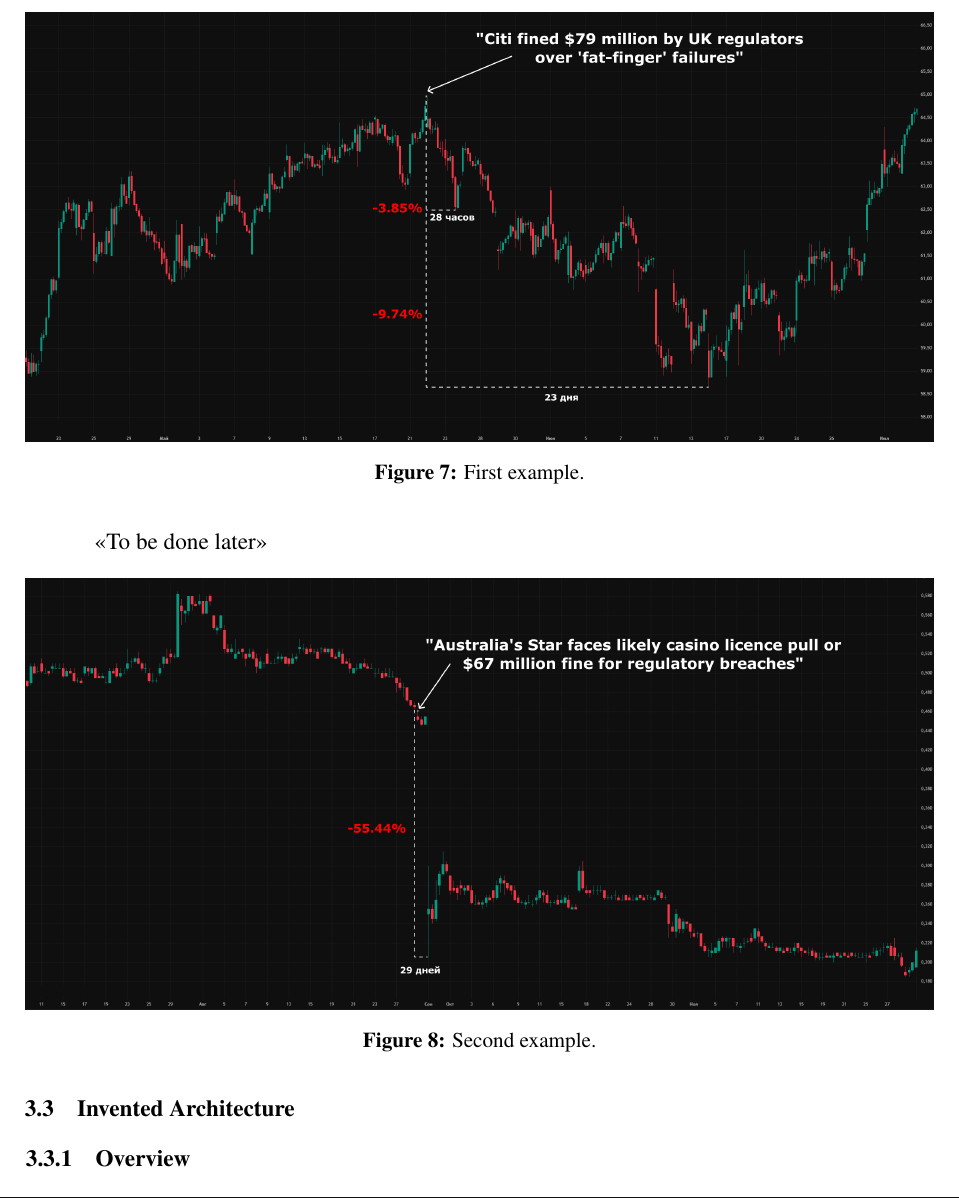
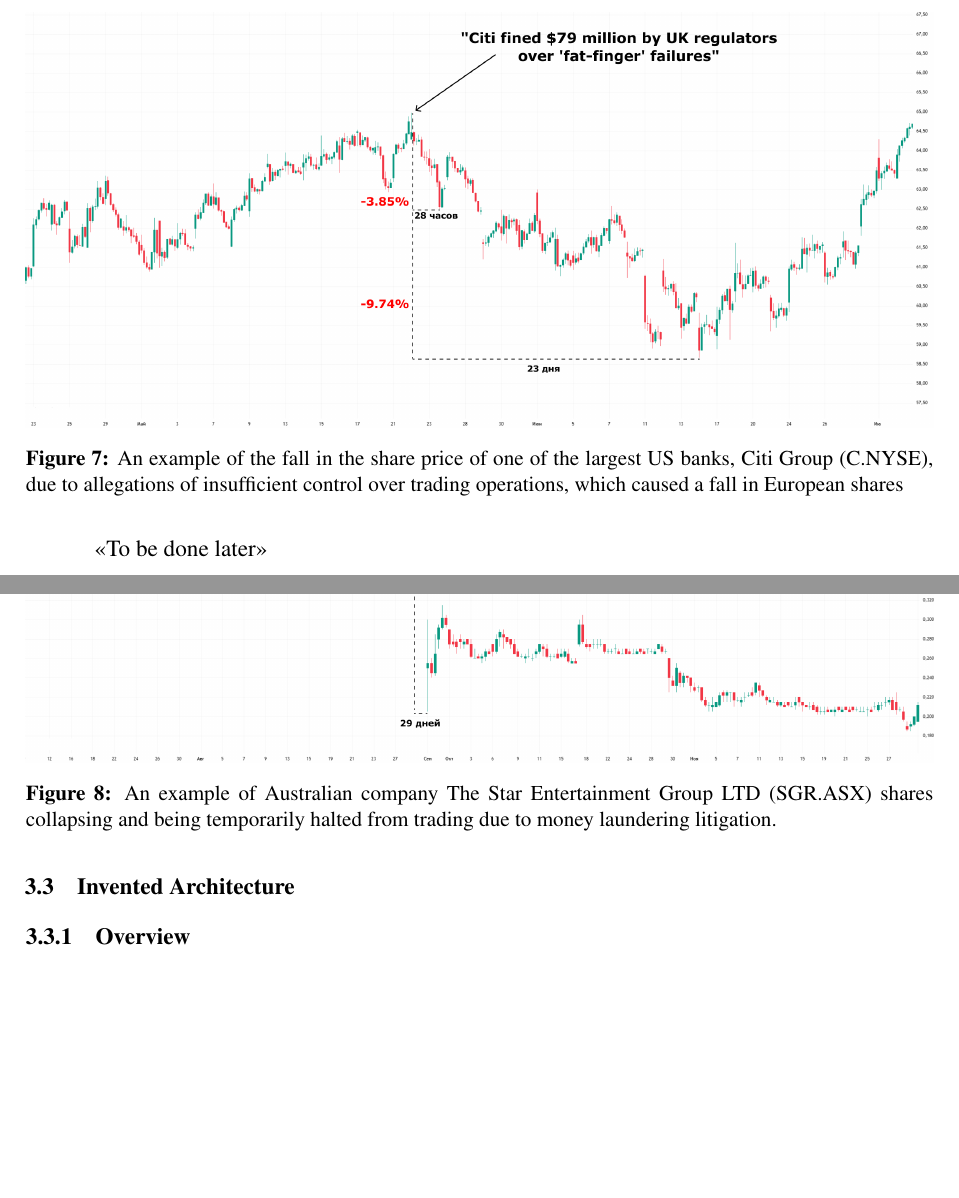
Before and after one commit to denisalpino/FinABYSS_archive, a LaTeX document (paper/main.tex, which reads paper/struct/30_results_part/32_practical_importance.tex): part of page 27 of 36 before the commit and two parts of page 27 of 36 after it, the two joined at a grey line, cut at the place of the change, the shorter picture padded with empty space. Compiled offline with pdfLaTeX.

Commit message:
Improved images and their captions

```diff
--- a/paper/struct/30_results_part/32_practical_importance.tex
+++ b/paper/struct/30_results_part/32_practical_importance.tex
@@ -3,7 +3,9 @@
 \begin{figure}[H]
     \centering
     \includegraphics[width=1\linewidth]{img/citi_group.png}
-    \caption{First example.}
+    \caption{An example of the fall in the share price of one of the largest US banks, Citi Group
+    (C.NYSE), due to allegations of insufficient control over trading operations, which caused
+    a fall in European shares}
     \label{fig:citi_group}
 \end{figure}
 
@@ -12,6 +14,7 @@
 \begin{figure}[H]
     \centering
     \includegraphics[width=1\linewidth]{img/star_entertainment.png}
-    \caption{Second example.}
+    \caption{An example of Australian company The Star Entertainment Group LTD (SGR.ASX) shares
+    collapsing and being temporarily halted from trading due to money laundering litigation.}
     \label{fig:star_entertainment}
 \end{figure}
```
Also changed, not shown: paper/struct/30_results_part/31_aspect_based_representation.tex (+2 -1 lines), paper/img/citi_group.png, paper/img/star_entertainment.png, 1 other file.
